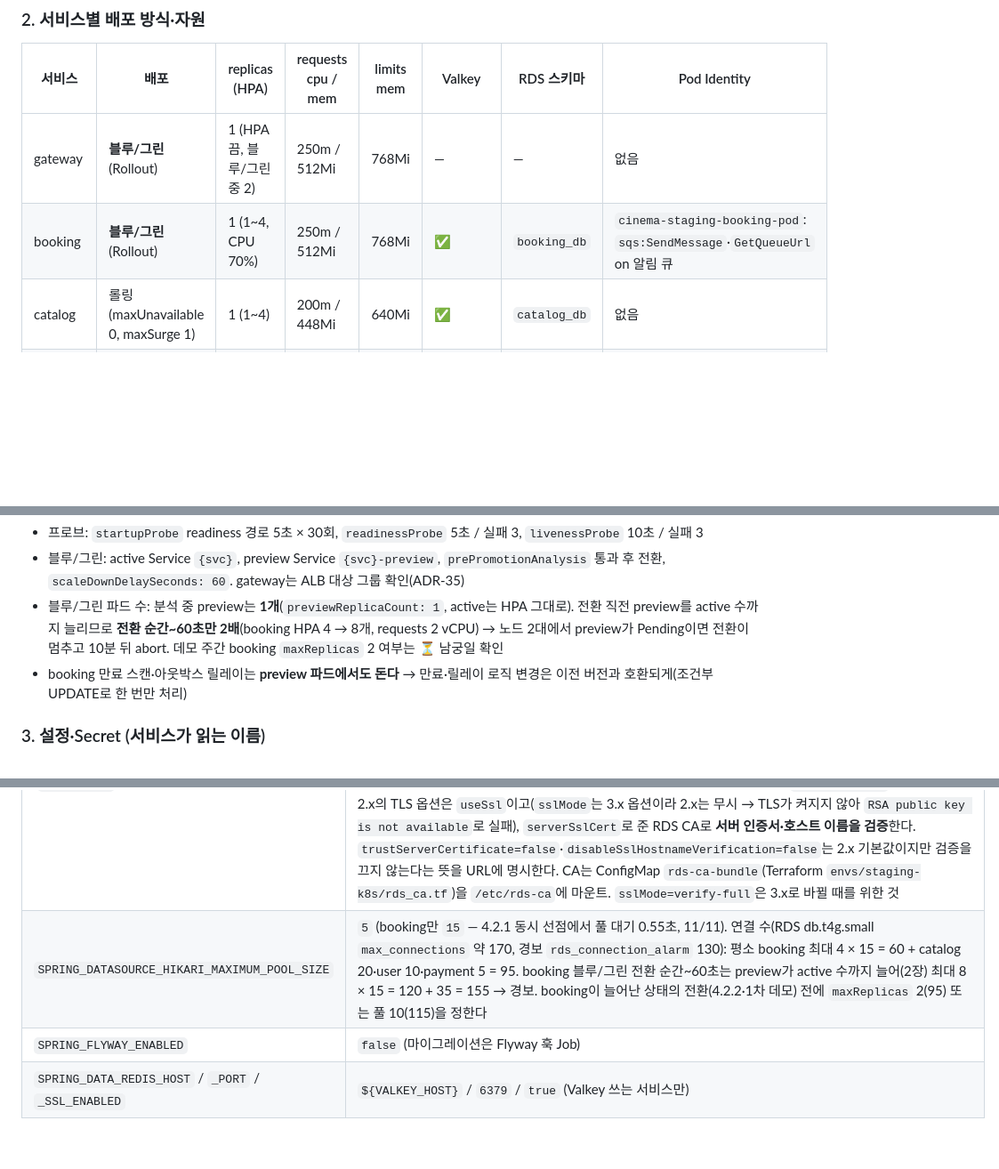
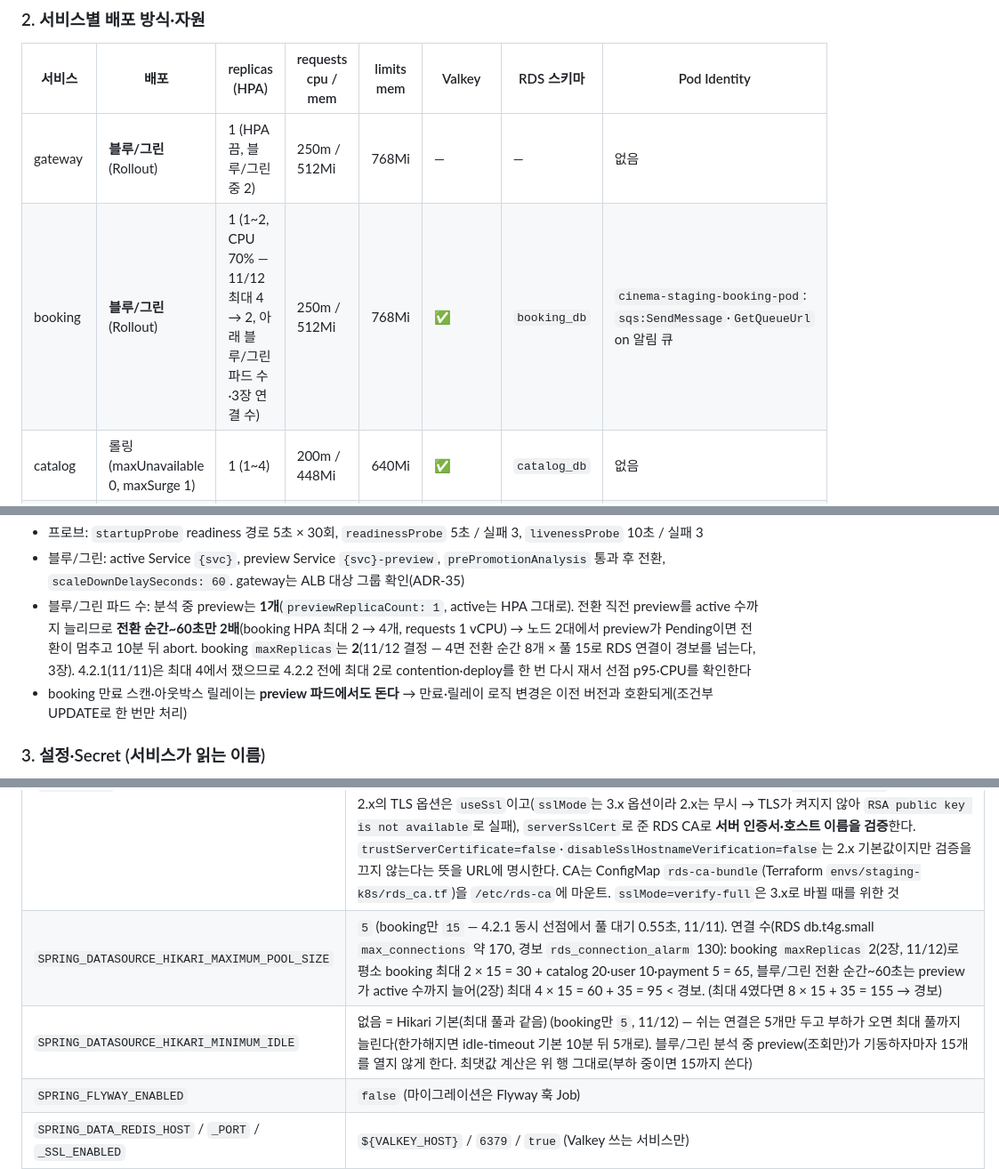
Before and after one commit to sesac-mzc-final-2/SeatSAC, a Markdown page: CLAUDE.md, 3 parts joined by grey strips. Shown at 89% size. GitHub-like rendering; blank space fills up the shorter version.

```diff
--- a/CLAUDE.md
+++ b/CLAUDE.md
@@ -366,7 +366,7 @@
 | 서비스 | 배포 | replicas (HPA) | requests cpu / mem | limits mem | Valkey | RDS 스키마 | Pod Identity |
 | --- | --- | --- | --- | --- | --- | --- | --- |
 | gateway | **블루/그린** (Rollout) | 1 (HPA 끔, 블루/그린 중 2) | 250m / 512Mi | 768Mi | — | — | 없음 |
-| booking | **블루/그린** (Rollout) | 1 (1~4, CPU 70%) | 250m / 512Mi | 768Mi | ✅ | `booking_db` | `cinema-staging-booking-pod`: `sqs:SendMessage`·`GetQueueUrl` on 알림 큐 |
+| booking | **블루/그린** (Rollout) | 1 (1~2, CPU 70% — 11/12 최대 4 → 2, 아래 블루/그린 파드 수·3장 연결 수) | 250m / 512Mi | 768Mi | ✅ | `booking_db` | `cinema-staging-booking-pod`: `sqs:SendMessage`·`GetQueueUrl` on 알림 큐 |
 | catalog | 롤링 (maxUnavailable 0, maxSurge 1) | 1 (1~4) | 200m / 448Mi | 640Mi | ✅ | `catalog_db` | 없음 |
 | user | 롤링 | 1 (1~2) | 150m / 384Mi | 576Mi | — | `user_db` | 없음 (`GetUser`는 Access Token으로 호출, IAM 불필요) |
 | payment | 롤링 | 1 (고정) | 150m / 384Mi | 576Mi | — | `payment_db` | 없음 |
@@ -377,7 +377,7 @@
 - 두 서비스 동시 블루/그린 금지(노드 2대). 공통 모듈 급한 반영도 한 번에 한 서비스씩: catalog·user·payment → booking → gateway
 - 프로브: `startupProbe` readiness 경로 5초 × 30회, `readinessProbe` 5초 / 실패 3, `livenessProbe` 10초 / 실패 3
 - 블루/그린: active Service `{svc}`, preview Service `{svc}-preview`, `prePromotionAnalysis` 통과 후 전환, `scaleDownDelaySeconds: 60`. gateway는 ALB 대상 그룹 확인(ADR-35)
-- 블루/그린 파드 수: 분석 중 preview는 **1개**(`previewReplicaCount: 1`, active는 HPA 그대로). 전환 직전 preview를 active 수까지 늘리므로 **전환 순간~60초만 2배**(booking HPA 4 → 8개, requests 2 vCPU) → 노드 2대에서 preview가 Pending이면 전환이 멈추고 10분 뒤 abort. 데모 주간 booking `maxReplicas` 2 여부는 ⏳ 남궁일 확인
+- 블루/그린 파드 수: 분석 중 preview는 **1개**(`previewReplicaCount: 1`, active는 HPA 그대로). 전환 직전 preview를 active 수까지 늘리므로 **전환 순간~60초만 2배**(booking HPA 최대 2 → 4개, requests 1 vCPU) → 노드 2대에서 preview가 Pending이면 전환이 멈추고 10분 뒤 abort. booking `maxReplicas`는 **2**(11/12 결정 — 4면 전환 순간 8개 × 풀 15로 RDS 연결이 경보를 넘는다, 3장). 4.2.1(11/11)은 최대 4에서 쟀으므로 4.2.2 전에 최대 2로 contention·deploy를 한 번 다시 재서 선점 p95·CPU를 확인한다
 - booking 만료 스캔·아웃박스 릴레이는 **preview 파드에서도 돈다** → 만료·릴레이 로직 변경은 이전 버전과 호환되게(조건부 UPDATE로 한 번만 처리)
 
 ### 3. 설정·Secret (서비스가 읽는 이름)
@@ -408,7 +408,8 @@
 | `SPRING_DATASOURCE_URL` | `jdbc:mysql://${DB_HOST}:3306/{svc}_db?connectionTimeZone=UTC&sslMode=REQUIRED` |
 | `SPRING_DATASOURCE_USERNAME` | `{svc}_app` |
 | (`FLYWAY_URL`) | ⚠️ ConfigMap이 아니라 **Flyway Job의 env**(gitops `base/{svc}/flyway-job.yaml`): `DB_HOST`를 `cinema-infra-endpoints`에서 받아 `jdbc:mysql://$(DB_HOST):3306/{svc}_db?useSsl=true&serverSslCert=/etc/rds-ca/rds-ca.pem&trustServerCertificate=false&disableSslHostnameVerification=false&sslMode=verify-full`로 조립(쿠버네티스 env 치환, 10/25). **Flyway Job 전용**(DB 쓰는 서비스만, 앱은 읽지 않는다). flyway 11.7 이미지에는 MySQL Connector/J가 없어 MariaDB Connector/J **2.7.x**가 `jdbc:mysql://`를 처리한다. 2.x의 TLS 옵션은 `useSsl`이고(`sslMode`는 3.x 옵션이라 2.x는 무시 → TLS가 켜지지 않아 `RSA public key is not available`로 실패), `serverSslCert`로 준 RDS CA로 **서버 인증서·호스트 이름을 검증**한다. `trustServerCertificate=false`·`disableSslHostnameVerification=false`는 2.x 기본값이지만 검증을 끄지 않는다는 뜻을 URL에 명시한다. CA는 ConfigMap `rds-ca-bundle`(Terraform `envs/staging-k8s/rds_ca.tf`)을 `/etc/rds-ca`에 마운트. `sslMode=verify-full`은 3.x로 바뀔 때를 위한 것 |
-| `SPRING_DATASOURCE_HIKARI_MAXIMUM_POOL_SIZE` | `5` (booking만 `15` — 4.2.1 동시 선점에서 풀 대기 0.55초, 11/11). 연결 수(RDS db.t4g.small `max_connections` 약 170, 경보 `rds_connection_alarm` 130): 평소 booking 최대 4 × 15 = 60 + catalog 20·user 10·payment 5 = 95. booking 블루/그린 전환 순간~60초는 preview가 active 수까지 늘어(2장) 최대 8 × 15 = 120 + 35 = 155 → 경보. booking이 늘어난 상태의 전환(4.2.2·1차 데모) 전에 `maxReplicas` 2(95) 또는 풀 10(115)을 정한다 |
+| `SPRING_DATASOURCE_HIKARI_MAXIMUM_POOL_SIZE` | `5` (booking만 `15` — 4.2.1 동시 선점에서 풀 대기 0.55초, 11/11). 연결 수(RDS db.t4g.small `max_connections` 약 170, 경보 `rds_connection_alarm` 130): booking `maxReplicas` 2(2장, 11/12)로 평소 booking 최대 2 × 15 = 30 + catalog 20·user 10·payment 5 = 65, 블루/그린 전환 순간~60초는 preview가 active 수까지 늘어(2장) 최대 4 × 15 = 60 + 35 = 95 < 경보. (최대 4였다면 8 × 15 + 35 = 155 → 경보) |
+| `SPRING_DATASOURCE_HIKARI_MINIMUM_IDLE` | 없음 = Hikari 기본(최대 풀과 같음) (booking만 `5`, 11/12) — 쉬는 연결은 5개만 두고 부하가 오면 최대 풀까지 늘린다(한가해지면 idle-timeout 기본 10분 뒤 5개로). 블루/그린 분석 중 preview(조회만)가 기동하자마자 15개를 열지 않게 한다. 최댓값 계산은 위 행 그대로(부하 중이면 15까지 쓴다) |
 | `SPRING_FLYWAY_ENABLED` | `false` (마이그레이션은 Flyway 훅 Job) |
 | `SPRING_DATA_REDIS_HOST` / `_PORT` / `_SSL_ENABLED` | `${VALKEY_HOST}` / `6379` / `true` (Valkey 쓰는 서비스만) |
 
```
Also changed, not shown: docs/CLAUDE.md (+4 -3 lines), docs/service-runtime-contract.md (+4 -3 lines).
